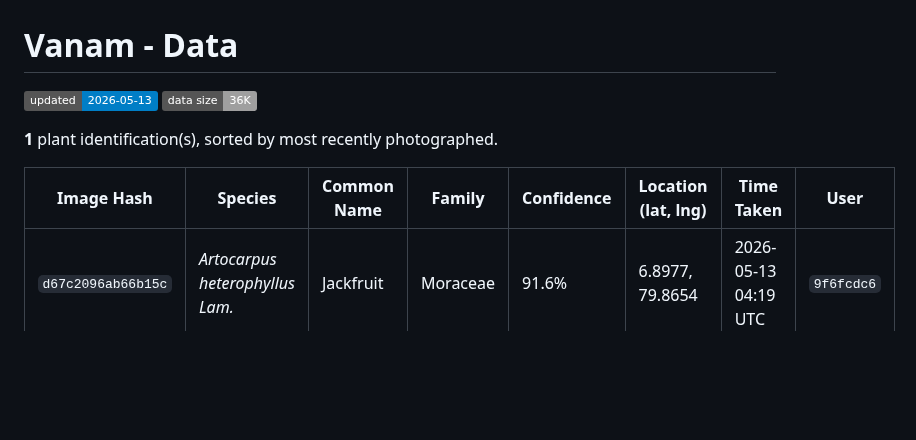
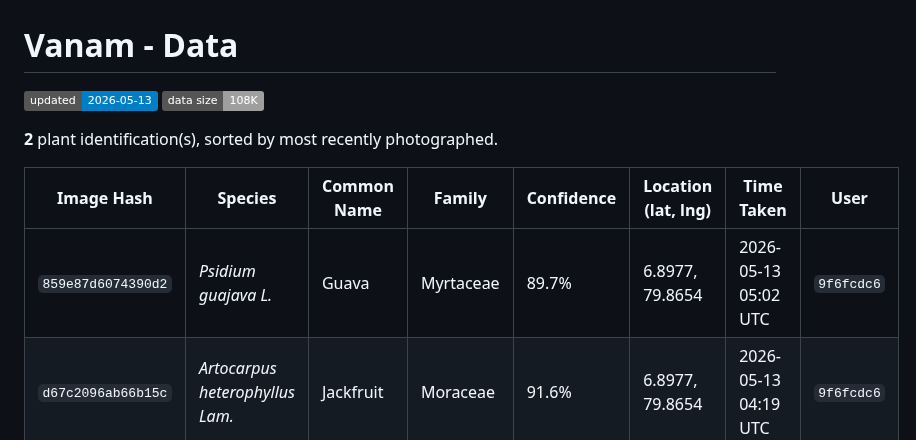
Before and after one commit to nuuuwan/vanam_py, a Markdown page: data/README.md, the part around the change. Rendered like a GitHub page; badges without logos; blank space fills up the shorter version.

Commit message:
chore: update data [2026-05-13]

```diff
--- a/data/README.md
+++ b/data/README.md
@@ -1,11 +1,12 @@
 # Vanam - Data
 
-![updated](https://img.shields.io/badge/updated-2026--05--13-blue)  ![data size](https://img.shields.io/badge/data%20size-36K-lightgrey)
+![updated](https://img.shields.io/badge/updated-2026--05--13-blue)  ![data size](https://img.shields.io/badge/data%20size-108K-lightgrey)
 
-**1** plant identification(s), sorted by most recently photographed.
+**2** plant identification(s), sorted by most recently photographed.
 
 | Image Hash | Species | Common Name | Family | Confidence | Location (lat, lng) | Time Taken | User |
 |---|---|---|---|---|---|---|---|
+| `859e87d6074390d2` | *Psidium guajava L.* | Guava | Myrtaceae | 89.7% | 6.8977, 79.8654 | 2026-05-13 05:02 UTC | `9f6fcdc6` |
 | `d67c2096ab66b15c` | *Artocarpus heterophyllus Lam.* | Jackfruit | Moraceae | 91.6% | 6.8977, 79.8654 | 2026-05-13 04:19 UTC | `9f6fcdc6` |
 
 ---
```
Also changed, not shown: data/images/859e/859e87d6074390d2.png (added), 4 other files.
